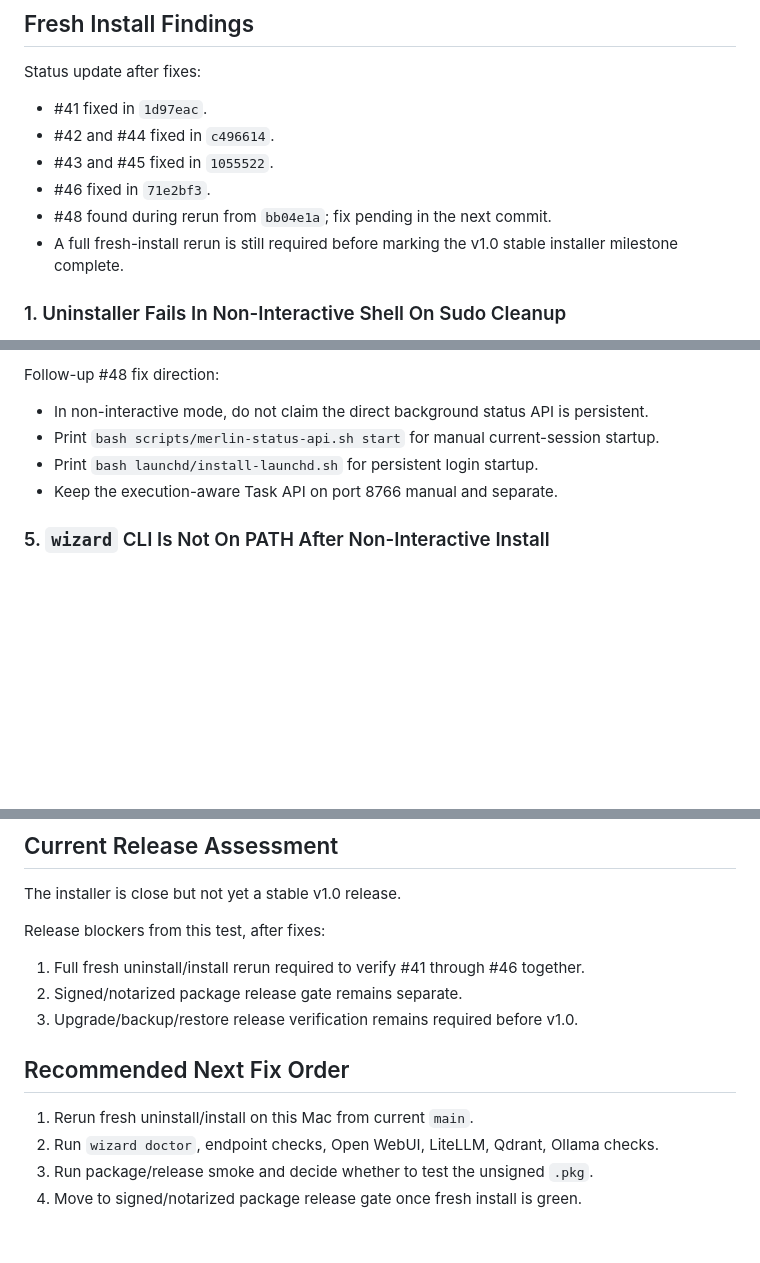
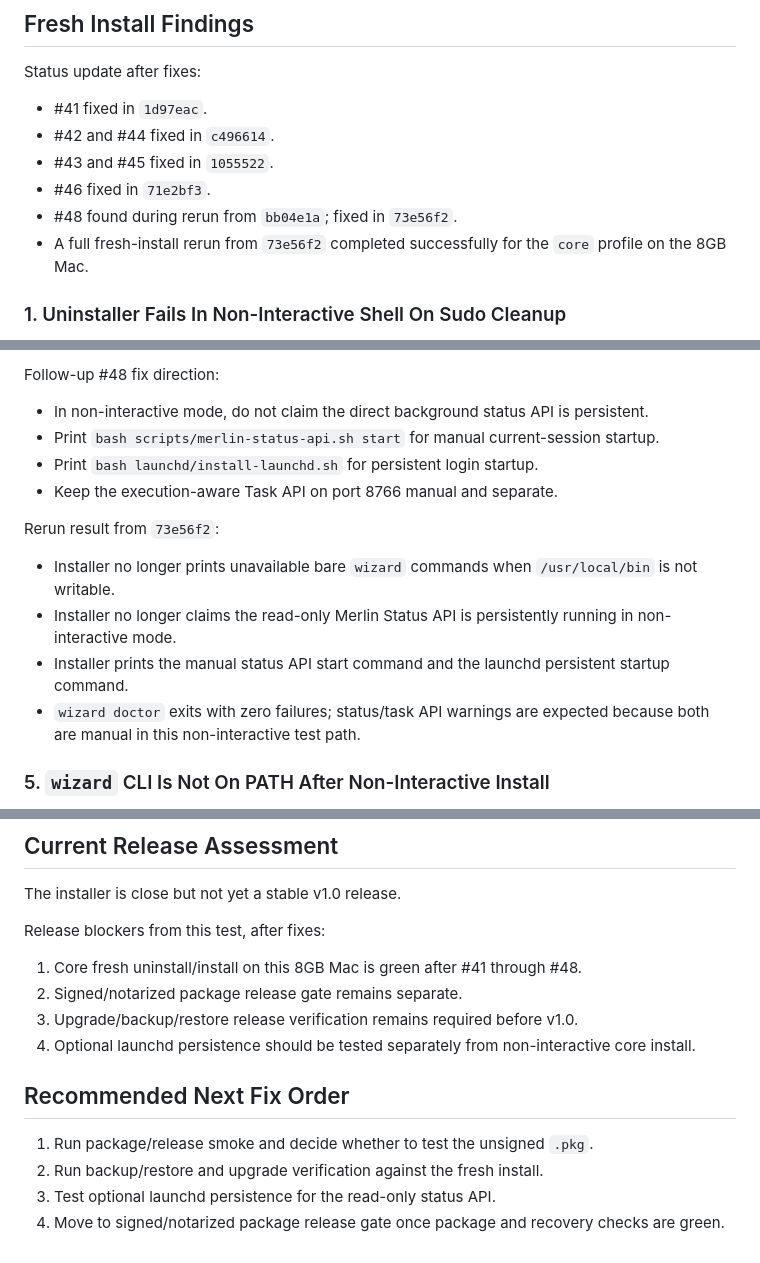
Before and after one commit to TheYfactora12/Secure-Local--AI-Merlin, a Markdown page: docs/FRESH_INSTALL_MAC_TEST_2026-05-06.md, 3 parts joined by grey strips. Drawn GitHub-style; blank space fills up the shorter version.

Commit message:
docs(v1.0): record fresh install rerun after issue 48
- Mark core fresh uninstall/install green from 73e56f2 on 8GB Mac

- Document expected manual status/task API warnings in non-interactive mode

- Update remaining v1.0 gates: package, backup/restore, upgrade, launchd persistence

```diff
--- a/docs/FRESH_INSTALL_MAC_TEST_2026-05-06.md
+++ b/docs/FRESH_INSTALL_MAC_TEST_2026-05-06.md
@@ -49,8 +49,8 @@ Status update after fixes:
 - #42 and #44 fixed in `c496614`.
 - #43 and #45 fixed in `1055522`.
 - #46 fixed in `71e2bf3`.
-- #48 found during rerun from `bb04e1a`; fix pending in the next commit.
-- A full fresh-install rerun is still required before marking the v1.0 stable installer milestone complete.
+- #48 found during rerun from `bb04e1a`; fixed in `73e56f2`.
+- A full fresh-install rerun from `73e56f2` completed successfully for the `core` profile on the 8GB Mac.
 
 ### 1. Uninstaller Fails In Non-Interactive Shell On Sudo Cleanup
 
@@ -176,6 +176,13 @@ Follow-up #48 fix direction:
 - Print `bash launchd/install-launchd.sh` for persistent login startup.
 - Keep the execution-aware Task API on port 8766 manual and separate.
 
+Rerun result from `73e56f2`:
+
+- Installer no longer prints unavailable bare `wizard` commands when `/usr/local/bin` is not writable.
+- Installer no longer claims the read-only Merlin Status API is persistently running in non-interactive mode.
+- Installer prints the manual status API start command and the launchd persistent startup command.
+- `wizard doctor` exits with zero failures; status/task API warnings are expected because both are manual in this non-interactive test path.
+
 ### 5. `wizard` CLI Is Not On PATH After Non-Interactive Install
 
 Severity: Medium for user onboarding.
@@ -233,13 +240,14 @@ The installer is close but not yet a stable v1.0 release.
 
 Release blockers from this test, after fixes:
 
-1. Full fresh uninstall/install rerun required to verify #41 through #46 together.
+1. Core fresh uninstall/install on this 8GB Mac is green after #41 through #48.
 2. Signed/notarized package release gate remains separate.
 3. Upgrade/backup/restore release verification remains required before v1.0.
+4. Optional launchd persistence should be tested separately from non-interactive core install.
 
 ## Recommended Next Fix Order
 
-1. Rerun fresh uninstall/install on this Mac from current `main`.
-2. Run `wizard doctor`, endpoint checks, Open WebUI, LiteLLM, Qdrant, Ollama checks.
-3. Run package/release smoke and decide whether to test the unsigned `.pkg`.
-4. Move to signed/notarized package release gate once fresh install is green.
+1. Run package/release smoke and decide whether to test the unsigned `.pkg`.
+2. Run backup/restore and upgrade verification against the fresh install.
+3. Test optional launchd persistence for the read-only status API.
+4. Move to signed/notarized package release gate once package and recovery checks are green.
```
